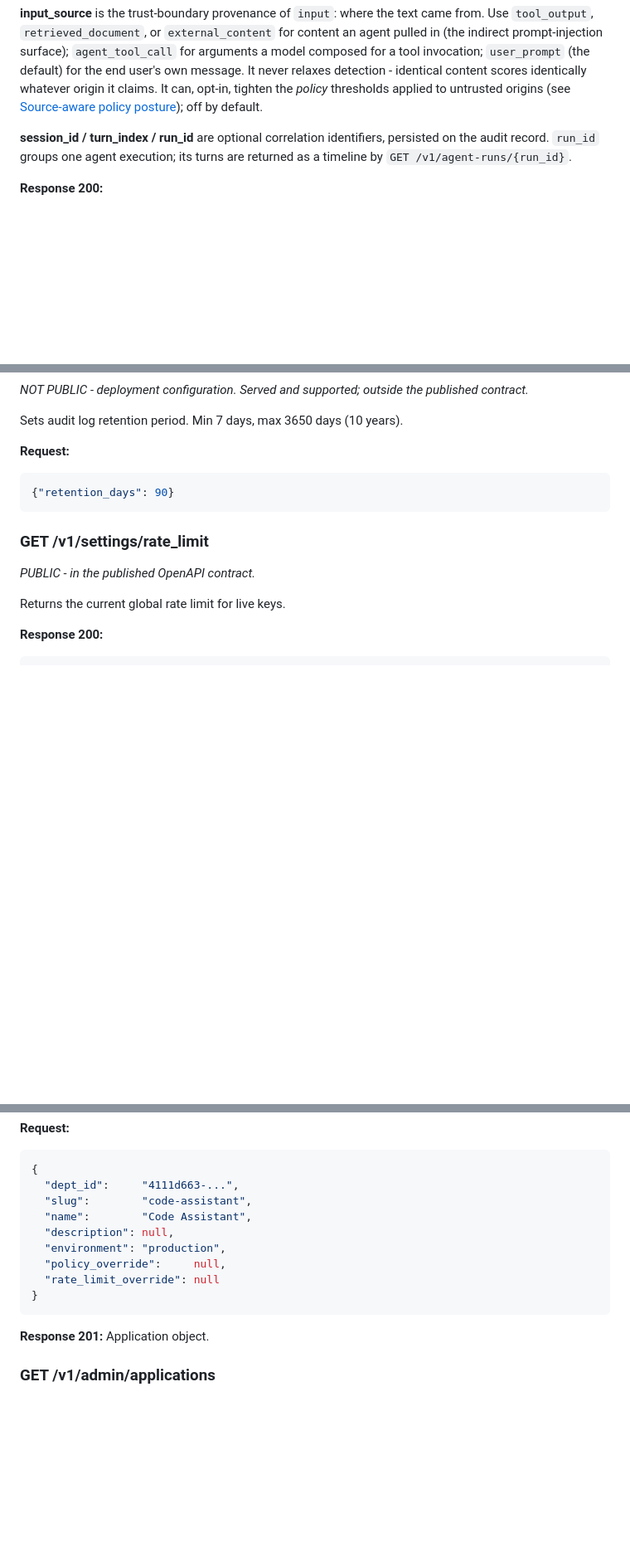
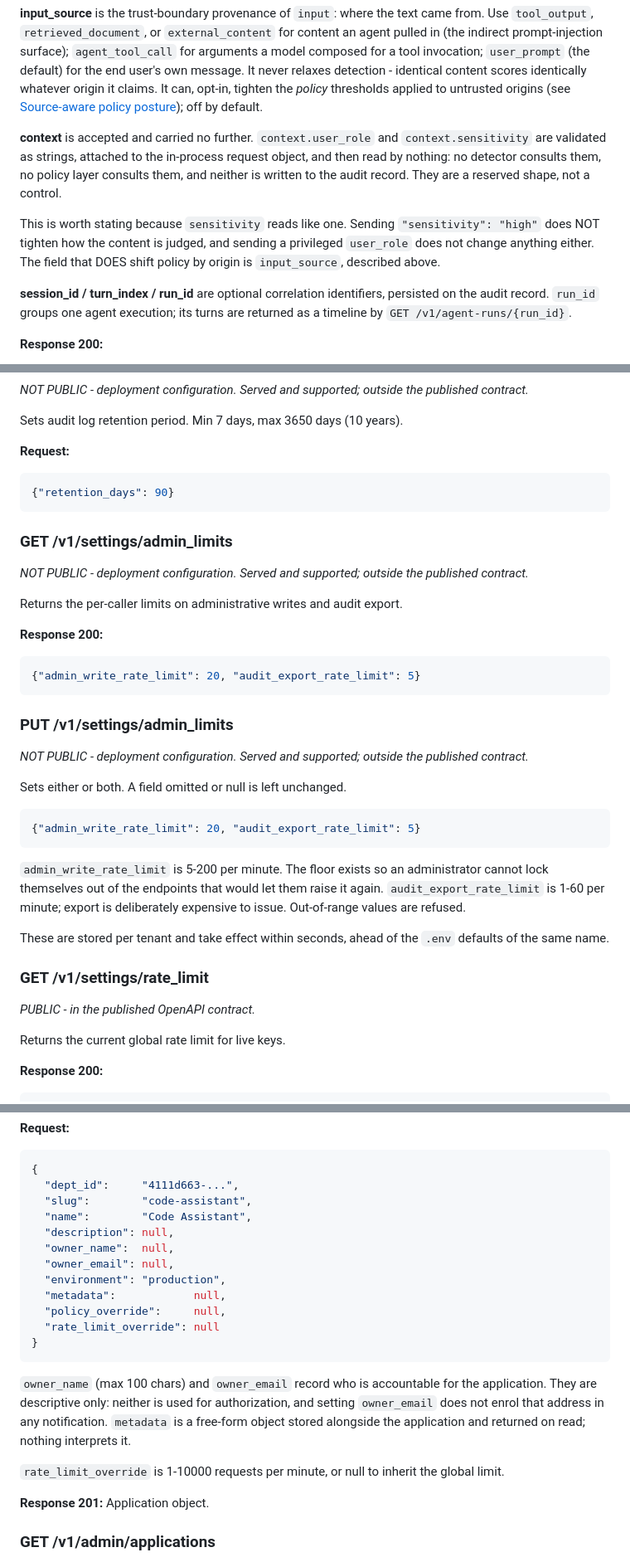
Before and after one commit to wrapsec/wrapsec, a Markdown page: docs/api.md, 3 parts joined by grey strips. Shown at 83% size. Drawn GitHub-style; blank space fills up the shorter version.

Commit message:
docs: record the request fields that were never written down
Nine fields across five request models had no documentation. Eight are
ordinary omissions. One is not.

The scan endpoint accepts a context object carrying user_role and
sensitivity. Both are advertised in the generated schema that integrations
are built from, and both are read by nothing: no detector, no policy
layer, and neither reaches the audit record. An integrator seeing a field
named sensitivity on a security product would reasonably send "high" and
believe it tightened the judgement. It is now documented as accepted and
unused, beside a pointer to input_source, which is the field that does
shift policy by origin.

Whether the field should exist at all is a separate decision, since
removing it changes a published contract.

The rest: the owner and metadata fields on application create and update,
described as the record-keeping they are rather than left to look like
authorization inputs, and the admin limits endpoints, which had no entry
at all while both their siblings did. Their bounds are stated with the
reason for the floor -- an administrator must not be able to rate-limit
themselves out of raising it again.

Also adds metadata to the application body, which a presence check had
passed because the word appears elsewhere on the page.

````diff
--- a/docs/api.md
+++ b/docs/api.md
@@ -719,6 +723,17 @@ Scan-only mode. Inspect input, get a security decision, then forward to your LLM
 - `full` - rule + ML + LLM semantic (~100-500ms additional)
 
 **input_source** is the trust-boundary provenance of `input`: where the text came from. Use `tool_output`, `retrieved_document`, or `external_content` for content an agent pulled in (the indirect prompt-injection surface); `agent_tool_call` for arguments a model composed for a tool invocation; `user_prompt` (the default) for the end user's own message. It never relaxes detection - identical content scores identically whatever origin it claims. It can, opt-in, tighten the *policy* thresholds applied to untrusted origins (see [Source-aware policy posture](#source-aware-policy-posture)); off by default.
+
+**context** is accepted and carried no further. `context.user_role` and
+`context.sensitivity` are validated as strings, attached to the in-process request
+object, and then read by nothing: no detector consults them, no policy layer
+consults them, and neither is written to the audit record. They are a reserved
+shape, not a control.
+
+This is worth stating because `sensitivity` reads like one. Sending
+`"sensitivity": "high"` does NOT tighten how the content is judged, and sending a
+privileged `user_role` does not change anything either. The field that DOES shift
+policy by origin is `input_source`, described above.
 
 **session_id / turn_index / run_id** are optional correlation identifiers, persisted on the audit record. `run_id` groups one agent execution; its turns are returned as a timeline by `GET /v1/agent-runs/{run_id}`.
 
@@ -1928,6 +1943,35 @@ Sets audit log retention period. Min 7 days, max 3650 days (10 years).
 {"retention_days": 90}
 ```
 
+### GET /v1/settings/admin_limits
+
+*NOT PUBLIC - deployment configuration. Served and supported; outside the published contract.*
+
+Returns the per-caller limits on administrative writes and audit export.
+
+**Response 200:**
+```json
+{"admin_write_rate_limit": 20, "audit_export_rate_limit": 5}
+```
+
+### PUT /v1/settings/admin_limits
+
+*NOT PUBLIC - deployment configuration. Served and supported; outside the published contract.*
+
+Sets either or both. A field omitted or null is left unchanged.
+
+```json
+{"admin_write_rate_limit": 20, "audit_export_rate_limit": 5}
+```
+
+`admin_write_rate_limit` is 5-200 per minute. The floor exists so an
+administrator cannot lock themselves out of the endpoints that would let them
+raise it again. `audit_export_rate_limit` is 1-60 per minute; export is
+deliberately expensive to issue. Out-of-range values are refused.
+
+These are stored per tenant and take effect within seconds, ahead of the `.env`
+defaults of the same name.
+
 ### GET /v1/settings/rate_limit
 
 *PUBLIC - in the published OpenAPI contract.*
@@ -2474,11 +2518,23 @@ Creates an application under a department.
   "slug":        "code-assistant",
   "name":        "Code Assistant",
   "description": null,
+  "owner_name":  null,
+  "owner_email": null,
   "environment": "production",
+  "metadata":            null,
   "policy_override":     null,
   "rate_limit_override": null
 }
 ```
+
+`owner_name` (max 100 chars) and `owner_email` record who is accountable for the
+application. They are descriptive only: neither is used for authorization, and
+setting `owner_email` does not enrol that address in any notification.
+`metadata` is a free-form object stored alongside the application and returned on
+read; nothing interprets it.
+
+`rate_limit_override` is 1-10000 requests per minute, or null to inherit the
+global limit.
 
 **Response 201:** Application object.
 
````
Also changed, not shown: other parts of docs/api.md (+4 -0 lines).
